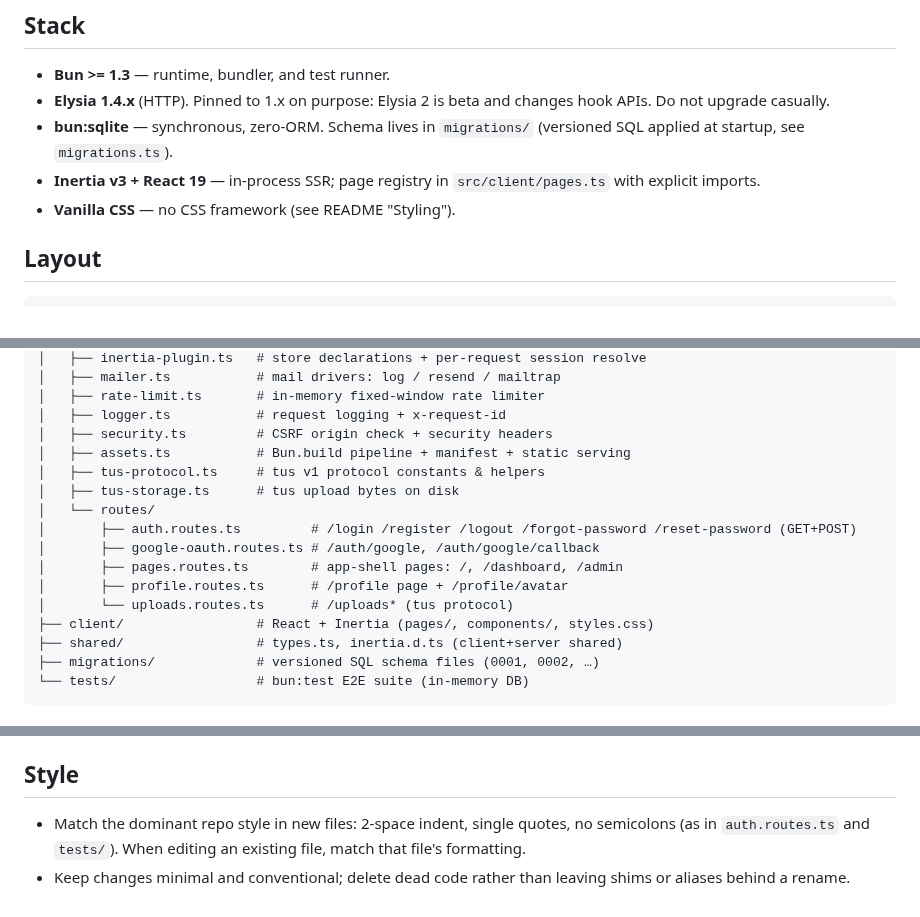
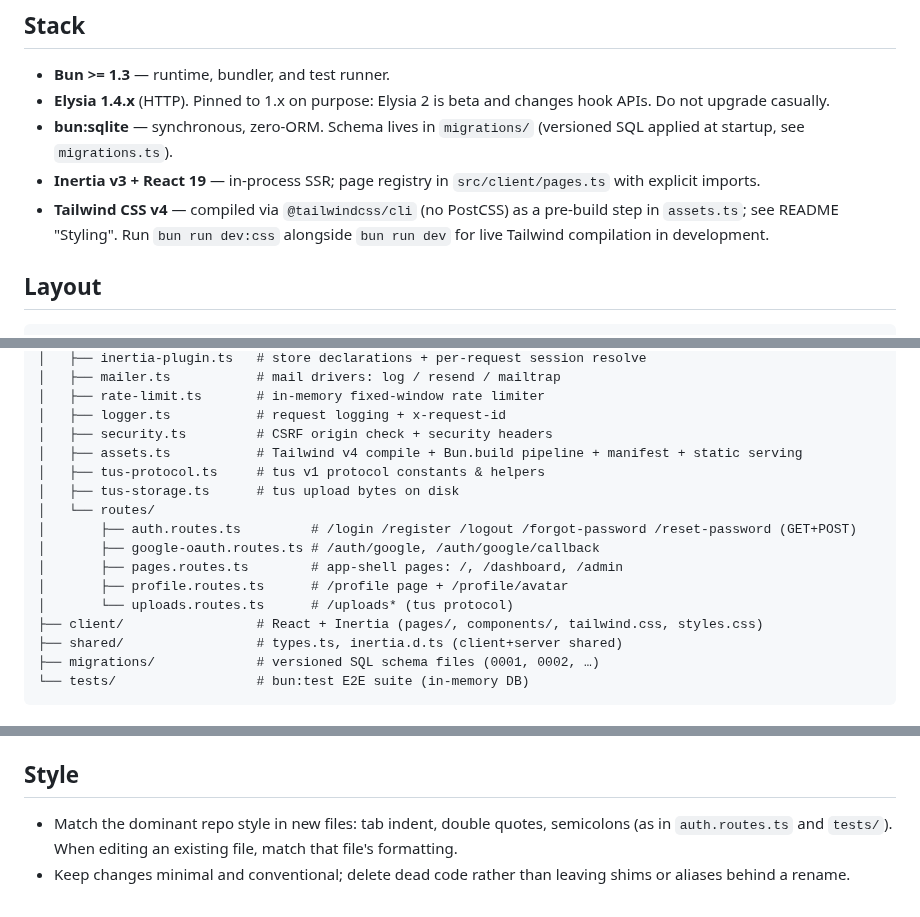
Before and after one commit to maulanashalihin/dulak, a Markdown page: AGENTS.md, 3 parts joined by grey strips. Rendered like a GitHub page.

Commit message:
docs(agents): align AGENTS.md with React + Tailwind template
Stack, layout, and style sections described the default (vanilla CSS)
template. Update for this branch: Tailwind CSS v4 via @tailwindcss/cli,
dev:css script, and correct the style section to match the actual
tab/double-quote/semicolon code style.

```diff
--- a/AGENTS.md
+++ b/AGENTS.md
@@ -14,7 +14,9 @@ contributions broke the architecture by inventing their own layout.
   (versioned SQL applied at startup, see `migrations.ts`).
 - **Inertia v3 + React 19** — in-process SSR; page registry in
   `src/client/pages.ts` with explicit imports.
-- **Vanilla CSS** — no CSS framework (see README "Styling").
+- **Tailwind CSS v4** — compiled via `@tailwindcss/cli` (no PostCSS) as a
+  pre-build step in `assets.ts`; see README "Styling". Run `bun run dev:css`
+  alongside `bun run dev` for live Tailwind compilation in development.
 
 ## Layout
 
@@ -33,7 +35,7 @@ src/
 │   ├── rate-limit.ts       # in-memory fixed-window rate limiter
 │   ├── logger.ts           # request logging + x-request-id
 │   ├── security.ts         # CSRF origin check + security headers
-│   ├── assets.ts           # Bun.build pipeline + manifest + static serving
+│   ├── assets.ts           # Tailwind v4 compile + Bun.build pipeline + manifest + static serving
 │   ├── tus-protocol.ts     # tus v1 protocol constants & helpers
 │   ├── tus-storage.ts      # tus upload bytes on disk
 │   └── routes/
@@ -42,7 +44,7 @@ src/
 │       ├── pages.routes.ts        # app-shell pages: /, /dashboard, /admin
 │       ├── profile.routes.ts      # /profile page + /profile/avatar
 │       └── uploads.routes.ts      # /uploads* (tus protocol)
-├── client/                 # React + Inertia (pages/, components/, styles.css)
+├── client/                 # React + Inertia (pages/, components/, tailwind.css, styles.css)
 ├── shared/                 # types.ts, inertia.d.ts (client+server shared)
 ├── migrations/             # versioned SQL schema files (0001, 0002, …)
 └── tests/                  # bun:test E2E suite (in-memory DB)
@@ -120,8 +122,8 @@ src/
 
 ## Style
 
-- Match the dominant repo style in new files: 2-space indent, single quotes,
-  no semicolons (as in `auth.routes.ts` and `tests/`). When editing an
+- Match the dominant repo style in new files: tab indent, double quotes,
+  semicolons (as in `auth.routes.ts` and `tests/`). When editing an
   existing file, match that file's formatting.
 - Keep changes minimal and conventional; delete dead code rather than
   leaving shims or aliases behind a rename.
```
